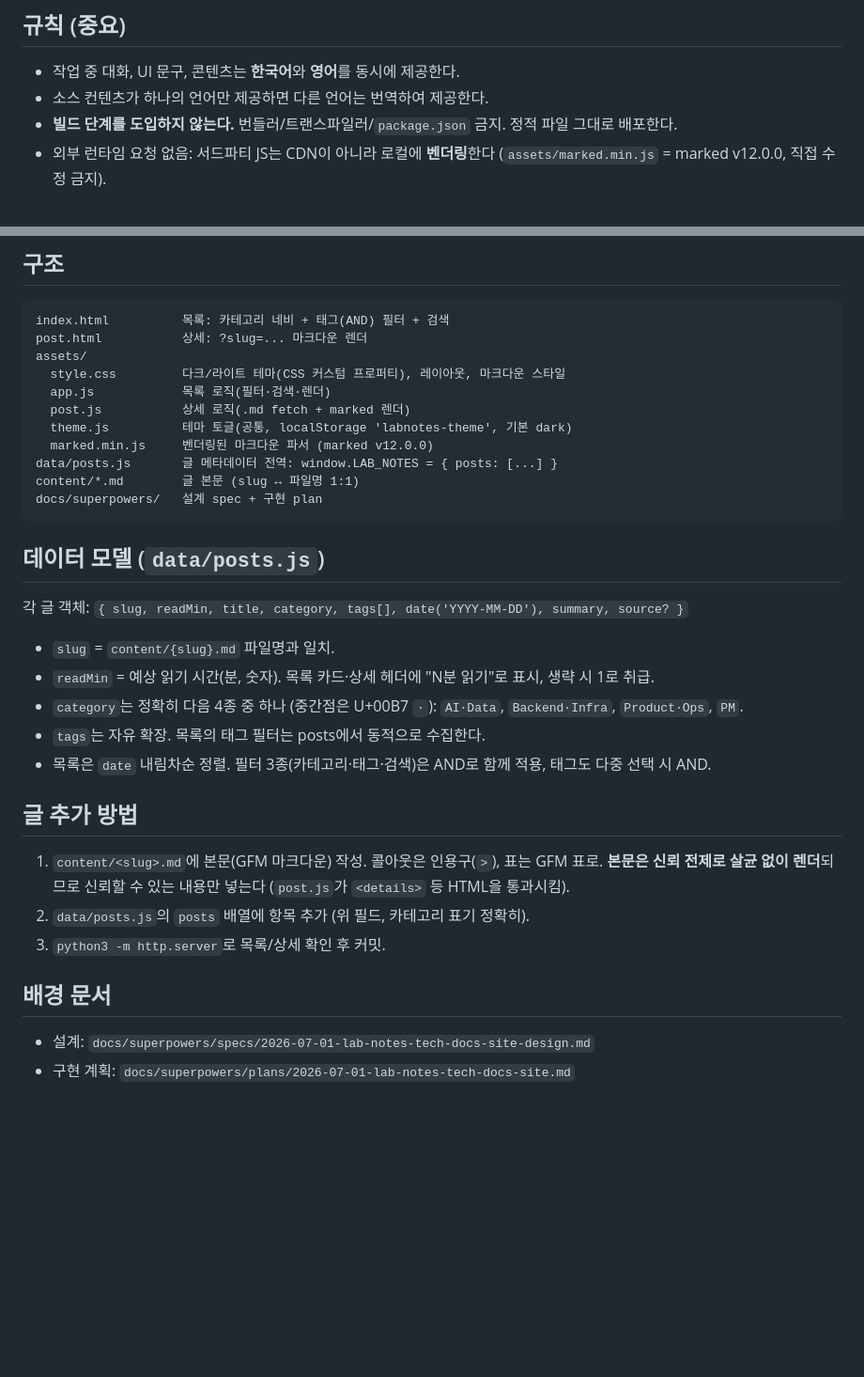
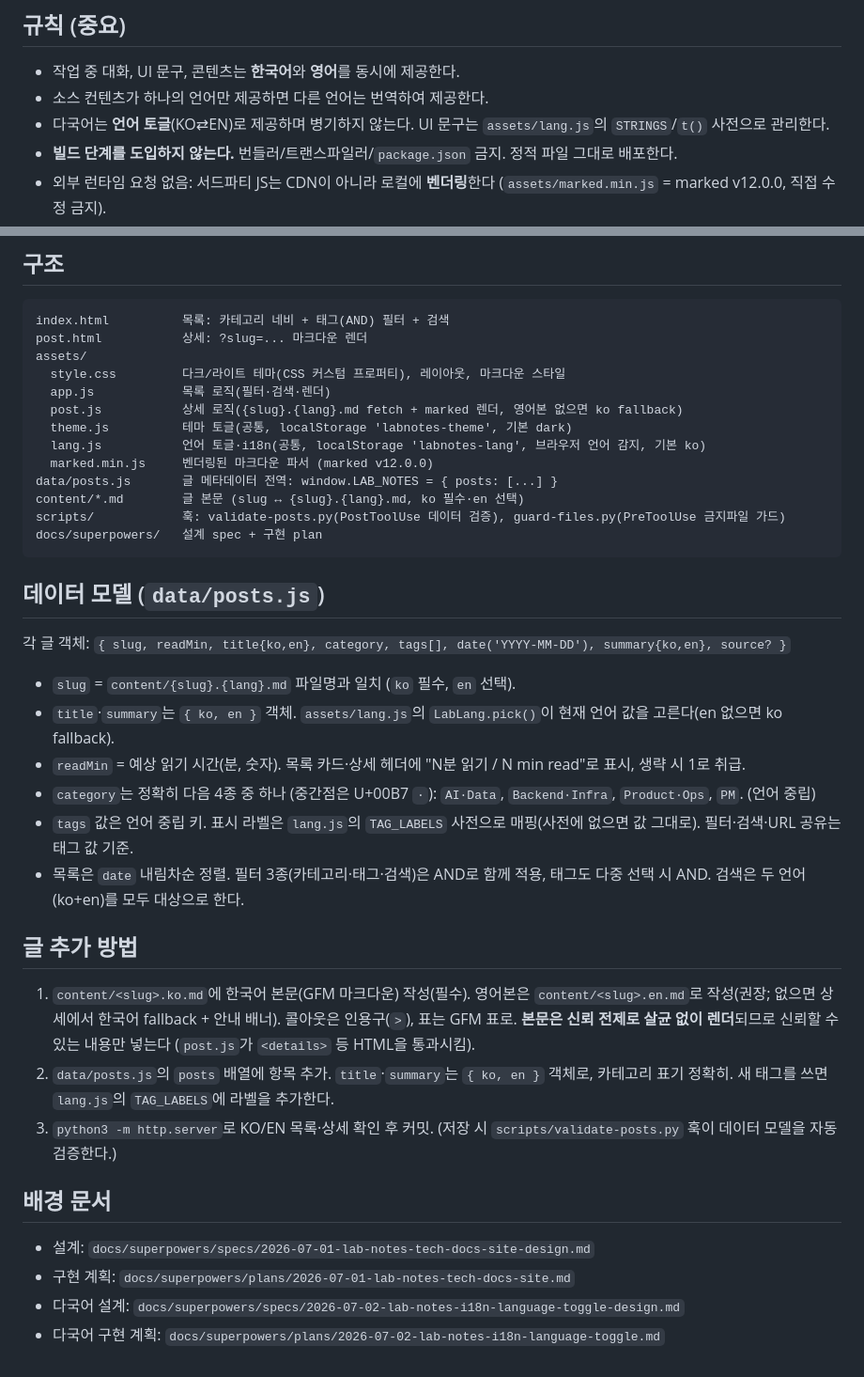
Before and after one commit to humhon-labs/lab-notes, a Markdown page: CLAUDE.md, 2 parts joined by grey strips. Shown at 94% size. GitHub-like rendering; blank space fills up the shorter version.

Commit message:
docs: update CLAUDE.md for KO/EN i18n data model and conventions
title/summary {ko,en}, content/{slug}.{lang}.md 규약, 언어 토글, lang.js,
검색 이중언어, scripts/ 훅(validate-posts/guard-files) 문서화.

Co-Authored-By: Claude Opus 4.8 (1M context) <noreply@anthropic.com>

````diff
--- a/CLAUDE.md
+++ b/CLAUDE.md
@@ -11,6 +11,7 @@
 
 - 작업 중 대화, UI 문구, 콘텐츠는 **한국어**와 **영어**를 동시에 제공한다.
 - 소스 컨텐츠가 하나의 언어만 제공하면 다른 언어는 번역하여 제공한다.
+- 다국어는 **언어 토글**(KO⇄EN)로 제공하며 병기하지 않는다. UI 문구는 `assets/lang.js`의 `STRINGS`/`t()` 사전으로 관리한다.
 - **빌드 단계를 도입하지 않는다.** 번들러/트랜스파일러/`package.json` 금지. 정적 파일 그대로 배포한다.
 - 외부 런타임 요청 없음: 서드파티 JS는 CDN이 아니라 로컬에 **벤더링**한다 (`assets/marked.min.js` = marked v12.0.0, 직접 수정 금지).
 - 부득이 npm 의존성을 추가하게 되면 버전을 `^`/`~` 없이 **정확히 고정**하고, 설치는 `npm ci`를 기본으로 하며, 사용자 확인 후 진행한다.
@@ -30,30 +31,35 @@ post.html           상세: ?slug=... 마크다운 렌더
 assets/
   style.css         다크/라이트 테마(CSS 커스텀 프로퍼티), 레이아웃, 마크다운 스타일
   app.js            목록 로직(필터·검색·렌더)
-  post.js           상세 로직(.md fetch + marked 렌더)
+  post.js           상세 로직({slug}.{lang}.md fetch + marked 렌더, 영어본 없으면 ko fallback)
   theme.js          테마 토글(공통, localStorage 'labnotes-theme', 기본 dark)
+  lang.js           언어 토글·i18n(공통, localStorage 'labnotes-lang', 브라우저 언어 감지, 기본 ko)
   marked.min.js     벤더링된 마크다운 파서 (marked v12.0.0)
 data/posts.js       글 메타데이터 전역: window.LAB_NOTES = { posts: [...] }
-content/*.md        글 본문 (slug ↔ 파일명 1:1)
+content/*.md        글 본문 (slug ↔ {slug}.{lang}.md, ko 필수·en 선택)
+scripts/            훅: validate-posts.py(PostToolUse 데이터 검증), guard-files.py(PreToolUse 금지파일 가드)
 docs/superpowers/   설계 spec + 구현 plan
 ```
 
 ## 데이터 모델 (`data/posts.js`)
 
-각 글 객체: `{ slug, readMin, title, category, tags[], date('YYYY-MM-DD'), summary, source? }`
-- `slug` = `content/{slug}.md` 파일명과 일치.
-- `readMin` = 예상 읽기 시간(분, 숫자). 목록 카드·상세 헤더에 "N분 읽기"로 표시, 생략 시 1로 취급.
-- `category`는 정확히 다음 4종 중 하나 (중간점은 U+00B7 `·`): `AI·Data`, `Backend·Infra`, `Product·Ops`, `PM`.
-- `tags`는 자유 확장. 목록의 태그 필터는 posts에서 동적으로 수집한다.
-- 목록은 `date` 내림차순 정렬. 필터 3종(카테고리·태그·검색)은 AND로 함께 적용, 태그도 다중 선택 시 AND.
+각 글 객체: `{ slug, readMin, title{ko,en}, category, tags[], date('YYYY-MM-DD'), summary{ko,en}, source? }`
+- `slug` = `content/{slug}.{lang}.md` 파일명과 일치 (`ko` 필수, `en` 선택).
+- `title`·`summary`는 `{ ko, en }` 객체. `assets/lang.js`의 `LabLang.pick()`이 현재 언어 값을 고른다(en 없으면 ko fallback).
+- `readMin` = 예상 읽기 시간(분, 숫자). 목록 카드·상세 헤더에 "N분 읽기 / N min read"로 표시, 생략 시 1로 취급.
+- `category`는 정확히 다음 4종 중 하나 (중간점은 U+00B7 `·`): `AI·Data`, `Backend·Infra`, `Product·Ops`, `PM`. (언어 중립)
+- `tags` 값은 언어 중립 키. 표시 라벨은 `lang.js`의 `TAG_LABELS` 사전으로 매핑(사전에 없으면 값 그대로). 필터·검색·URL 공유는 태그 값 기준.
+- 목록은 `date` 내림차순 정렬. 필터 3종(카테고리·태그·검색)은 AND로 함께 적용, 태그도 다중 선택 시 AND. 검색은 두 언어(ko+en)를 모두 대상으로 한다.
 
 ## 글 추가 방법
 
-1. `content/<slug>.md`에 본문(GFM 마크다운) 작성. 콜아웃은 인용구(`>`), 표는 GFM 표로. **본문은 신뢰 전제로 살균 없이 렌더**되므로 신뢰할 수 있는 내용만 넣는다 (`post.js`가 `<details>` 등 HTML을 통과시킴).
-2. `data/posts.js`의 `posts` 배열에 항목 추가 (위 필드, 카테고리 표기 정확히).
-3. `python3 -m http.server`로 목록/상세 확인 후 커밋.
+1. `content/<slug>.ko.md`에 한국어 본문(GFM 마크다운) 작성(필수). 영어본은 `content/<slug>.en.md`로 작성(권장; 없으면 상세에서 한국어 fallback + 안내 배너). 콜아웃은 인용구(`>`), 표는 GFM 표로. **본문은 신뢰 전제로 살균 없이 렌더**되므로 신뢰할 수 있는 내용만 넣는다 (`post.js`가 `<details>` 등 HTML을 통과시킴).
+2. `data/posts.js`의 `posts` 배열에 항목 추가. `title`·`summary`는 `{ ko, en }` 객체로, 카테고리 표기 정확히. 새 태그를 쓰면 `lang.js`의 `TAG_LABELS`에 라벨을 추가한다.
+3. `python3 -m http.server`로 KO/EN 목록·상세 확인 후 커밋. (저장 시 `scripts/validate-posts.py` 훅이 데이터 모델을 자동 검증한다.)
 
 ## 배경 문서
 
 - 설계: `docs/superpowers/specs/2026-07-01-lab-notes-tech-docs-site-design.md`
 - 구현 계획: `docs/superpowers/plans/2026-07-01-lab-notes-tech-docs-site.md`
+- 다국어 설계: `docs/superpowers/specs/2026-07-02-lab-notes-i18n-language-toggle-design.md`
+- 다국어 구현 계획: `docs/superpowers/plans/2026-07-02-lab-notes-i18n-language-toggle.md`
````
